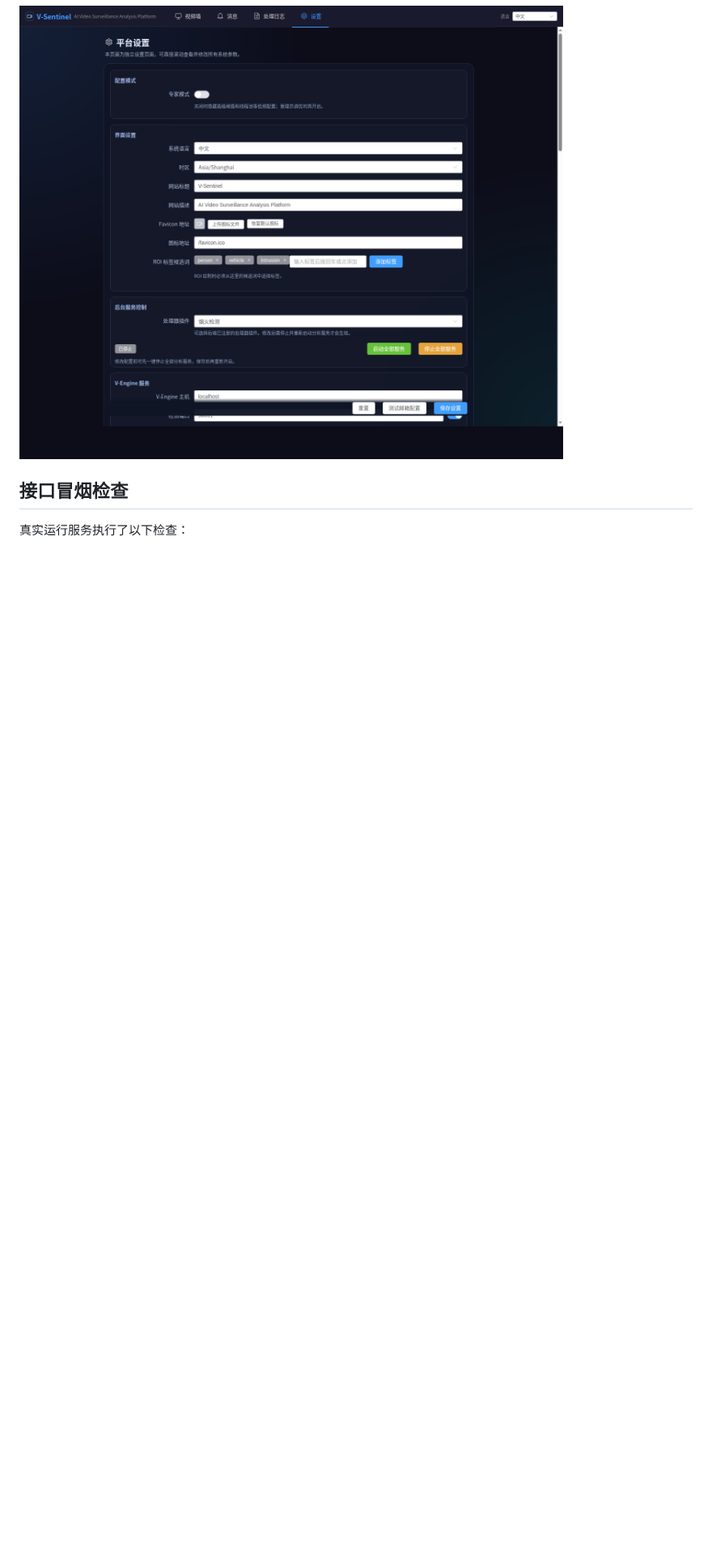
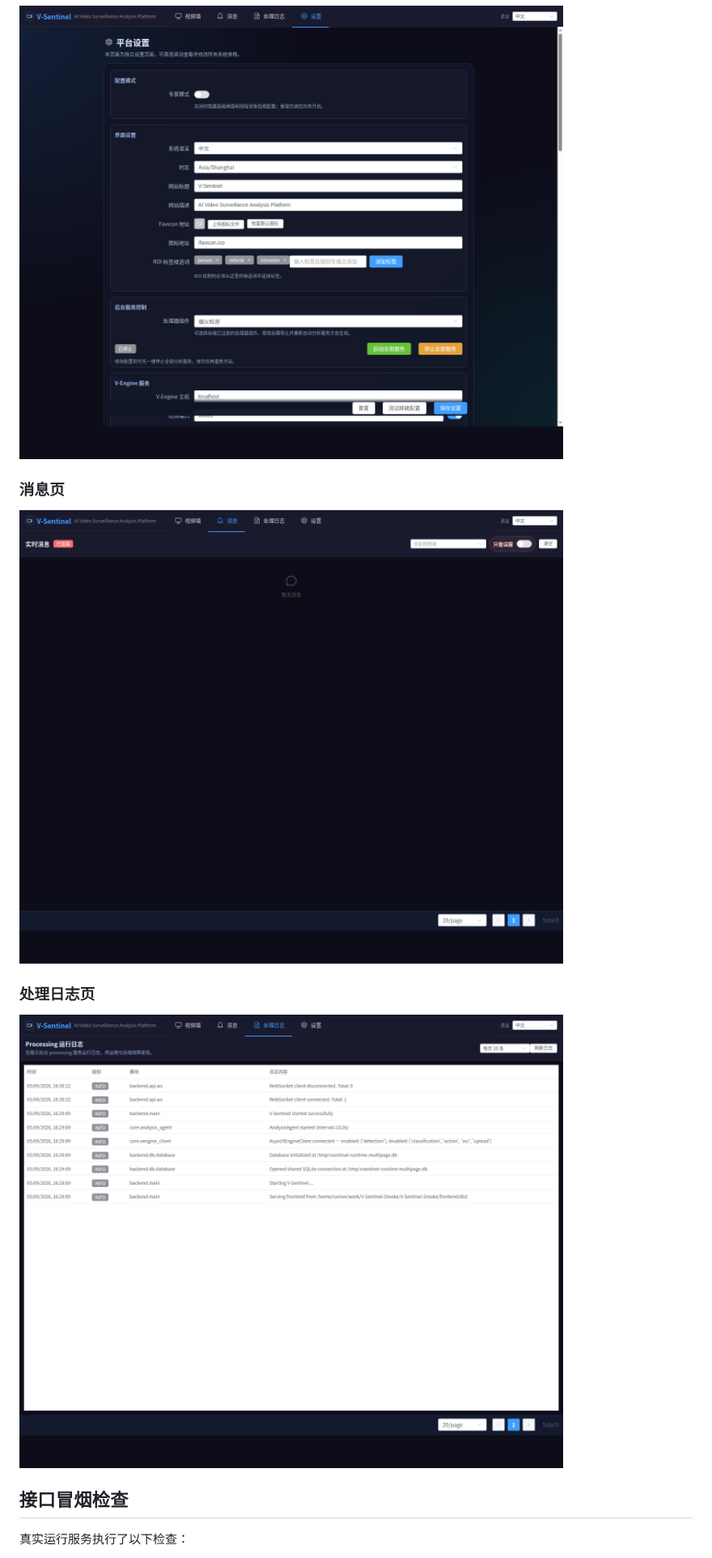
Before and after one commit to doubletry/V-Sentinel-Smoke, a Markdown page: docs/runtime-verification.md, the part around one of its changes. Shown at 81% size. GitHub-like rendering; pictures changed too: docs/screenshots/runtime-messages.png (added), docs/screenshots/runtime-processing-logs.png (added); blank space fills up the shorter version.

```diff
--- a/docs/runtime-verification.md
+++ b/docs/runtime-verification.md
@@ -28,5 +39,13 @@ python -m uvicorn backend.main:app --host 127.0.0.1 --port 18080
 
 ![真实运行设置页截图](screenshots/runtime-settings-expert-mode.png)
+
+### 消息页
+
+![真实运行消息页截图](screenshots/runtime-messages.png)
+
+### 处理日志页
+
+![真实运行处理日志页截图](screenshots/runtime-processing-logs.png)
 
 ## 接口冒烟检查
 
```
Also changed, not shown: other parts of docs/runtime-verification.md (+14 -3 lines), docs/screenshots/runtime-settings-platform.png (added), docs/screenshots/runtime-video-wall.png (added).
